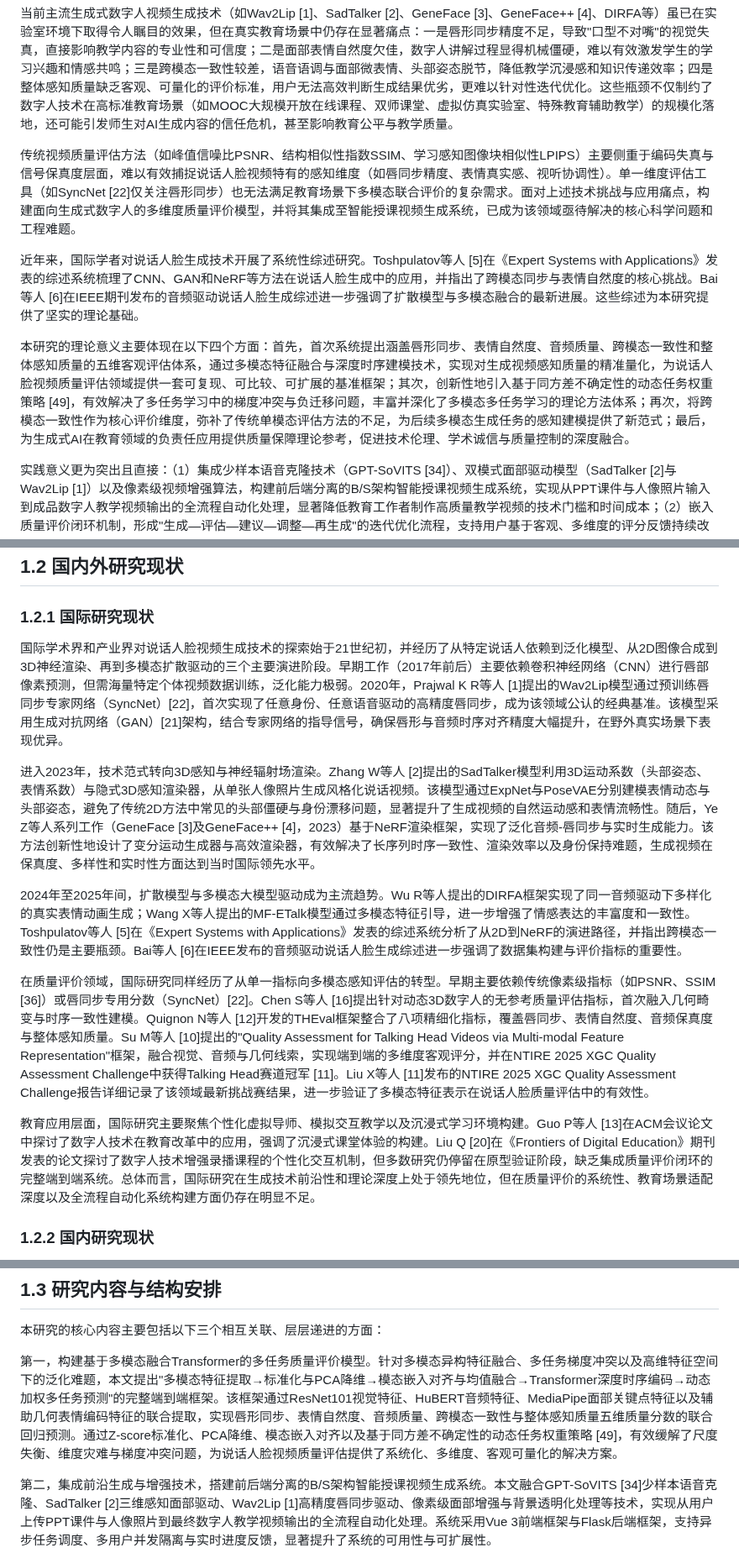
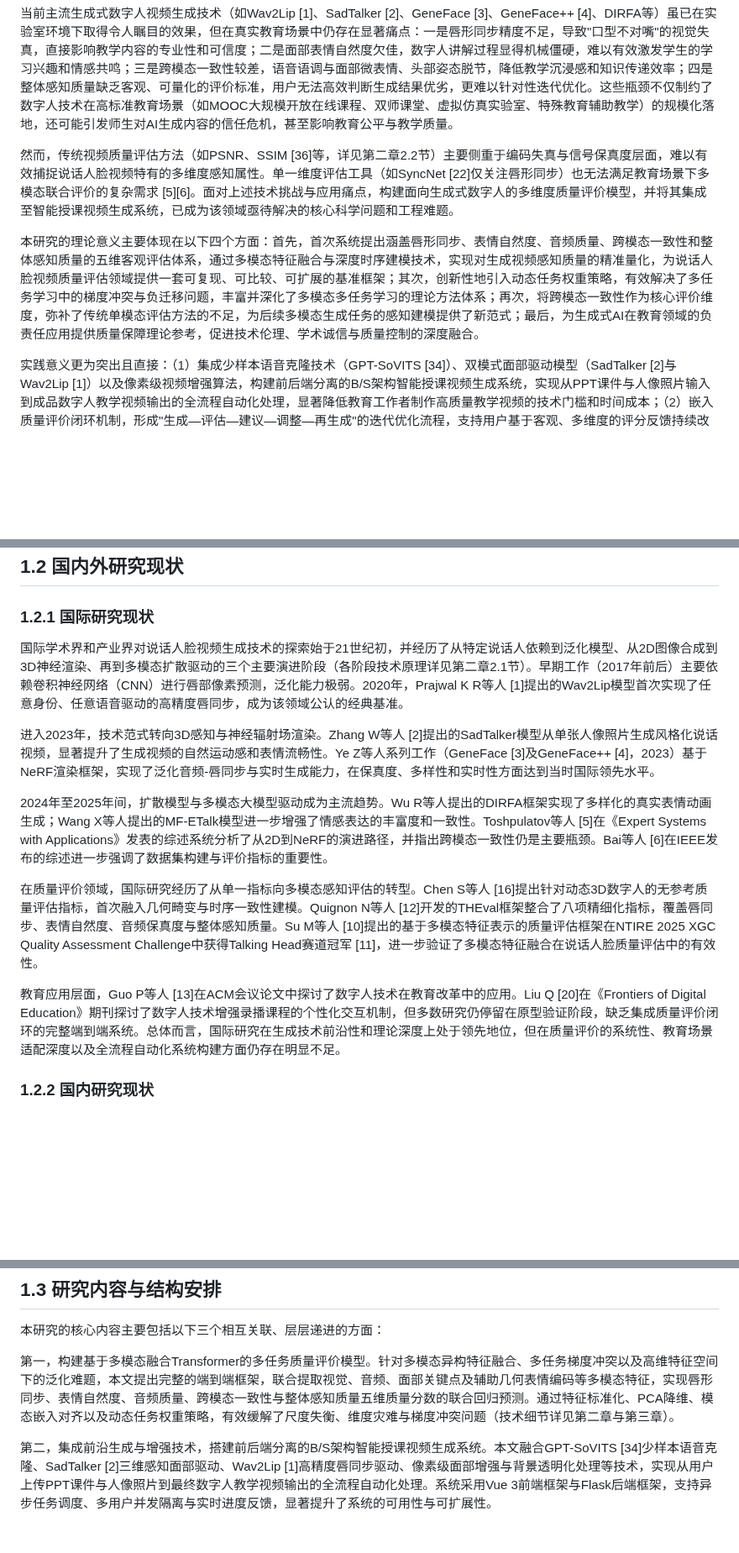
Before and after one commit to hlh-upup/bs, a Markdown page: chpater2.md, 3 parts joined by grey strips. Shown at 84% size. Drawn GitHub-style; blank space fills up the shorter version.

Commit message:
优化第一章：移除与第二章重复的技术细节，简化研究现状中的架构描述
Co-authored-by: hlh-upup <176102728+hlh-upup@users.noreply.github.com>

```diff
--- a/chpater2.md
+++ b/chpater2.md
@@ -10,11 +10,9 @@
 
 当前主流生成式数字人视频生成技术（如Wav2Lip [1]、SadTalker [2]、GeneFace [3]、GeneFace++ [4]、DIRFA等）虽已在实验室环境下取得令人瞩目的效果，但在真实教育场景中仍存在显著痛点：一是唇形同步精度不足，导致"口型不对嘴"的视觉失真，直接影响教学内容的专业性和可信度；二是面部表情自然度欠佳，数字人讲解过程显得机械僵硬，难以有效激发学生的学习兴趣和情感共鸣；三是跨模态一致性较差，语音语调与面部微表情、头部姿态脱节，降低教学沉浸感和知识传递效率；四是整体感知质量缺乏客观、可量化的评价标准，用户无法高效判断生成结果优劣，更难以针对性迭代优化。这些瓶颈不仅制约了数字人技术在高标准教育场景（如MOOC大规模开放在线课程、双师课堂、虚拟仿真实验室、特殊教育辅助教学）的规模化落地，还可能引发师生对AI生成内容的信任危机，甚至影响教育公平与教学质量。
 
-传统视频质量评估方法（如峰值信噪比PSNR、结构相似性指数SSIM、学习感知图像块相似性LPIPS）主要侧重于编码失真与信号保真度层面，难以有效捕捉说话人脸视频特有的感知维度（如唇同步精度、表情真实感、视听协调性）。单一维度评估工具（如SyncNet [22]仅关注唇形同步）也无法满足教育场景下多模态联合评价的复杂需求。面对上述技术挑战与应用痛点，构建面向生成式数字人的多维度质量评价模型，并将其集成至智能授课视频生成系统，已成为该领域亟待解决的核心科学问题和工程难题。
+然而，传统视频质量评估方法（如PSNR、SSIM [36]等，详见第二章2.2节）主要侧重于编码失真与信号保真度层面，难以有效捕捉说话人脸视频特有的多维度感知属性。单一维度评估工具（如SyncNet [22]仅关注唇形同步）也无法满足教育场景下多模态联合评价的复杂需求 [5][6]。面对上述技术挑战与应用痛点，构建面向生成式数字人的多维度质量评价模型，并将其集成至智能授课视频生成系统，已成为该领域亟待解决的核心科学问题和工程难题。
 
-近年来，国际学者对说话人脸生成技术开展了系统性综述研究。Toshpulatov等人 [5]在《Expert Systems with Applications》发表的综述系统梳理了CNN、GAN和NeRF等方法在说话人脸生成中的应用，并指出了跨模态同步与表情自然度的核心挑战。Bai等人 [6]在IEEE期刊发布的音频驱动说话人脸生成综述进一步强调了扩散模型与多模态融合的最新进展。这些综述为本研究提供了坚实的理论基础。
-
-本研究的理论意义主要体现在以下四个方面：首先，首次系统提出涵盖唇形同步、表情自然度、音频质量、跨模态一致性和整体感知质量的五维客观评估体系，通过多模态特征融合与深度时序建模技术，实现对生成视频感知质量的精准量化，为说话人脸视频质量评估领域提供一套可复现、可比较、可扩展的基准框架；其次，创新性地引入基于同方差不确定性的动态任务权重策略 [49]，有效解决了多任务学习中的梯度冲突与负迁移问题，丰富并深化了多模态多任务学习的理论方法体系；再次，将跨模态一致性作为核心评价维度，弥补了传统单模态评估方法的不足，为后续多模态生成任务的感知建模提供了新范式；最后，为生成式AI在教育领域的负责任应用提供质量保障理论参考，促进技术伦理、学术诚信与质量控制的深度融合。
+本研究的理论意义主要体现在以下四个方面：首先，首次系统提出涵盖唇形同步、表情自然度、音频质量、跨模态一致性和整体感知质量的五维客观评估体系，通过多模态特征融合与深度时序建模技术，实现对生成视频感知质量的精准量化，为说话人脸视频质量评估领域提供一套可复现、可比较、可扩展的基准框架；其次，创新性地引入动态任务权重策略，有效解决了多任务学习中的梯度冲突与负迁移问题，丰富并深化了多模态多任务学习的理论方法体系；再次，将跨模态一致性作为核心评价维度，弥补了传统单模态评估方法的不足，为后续多模态生成任务的感知建模提供了新范式；最后，为生成式AI在教育领域的负责任应用提供质量保障理论参考，促进技术伦理、学术诚信与质量控制的深度融合。
 
 实践意义更为突出且直接：（1）集成少样本语音克隆技术（GPT-SoVITS [34]）、双模式面部驱动模型（SadTalker [2]与Wav2Lip [1]）以及像素级视频增强算法，构建前后端分离的B/S架构智能授课视频生成系统，实现从PPT课件与人像照片输入到成品数字人教学视频输出的全流程自动化处理，显著降低教育工作者制作高质量教学视频的技术门槛和时间成本；（2）嵌入质量评价闭环机制，形成"生成—评估—建议—调整—再生成"的迭代优化流程，支持用户基于客观、多维度的评分反馈持续改进视频质量；（3）为在线教育、虚拟主播、数字图书馆、远程培训等场景提供一套可复制、可扩展、可部署的技术方案，推动教育资源普惠化与数字化转型；（4）响应国家《数字中国建设整体布局规划》 [14]和教育数字化战略行动 [15]，为生成式AI在教育领域的健康有序发展提供可操作的质量保障参考，促进技术创新与社会责任的平衡统一。
 
@@ -26,15 +24,15 @@
 
 ### 1.2.1 国际研究现状
 
-国际学术界和产业界对说话人脸视频生成技术的探索始于21世纪初，并经历了从特定说话人依赖到泛化模型、从2D图像合成到3D神经渲染、再到多模态扩散驱动的三个主要演进阶段。早期工作（2017年前后）主要依赖卷积神经网络（CNN）进行唇部像素预测，但需海量特定个体视频数据训练，泛化能力极弱。2020年，Prajwal K R等人 [1]提出的Wav2Lip模型通过预训练唇同步专家网络（SyncNet）[22]，首次实现了任意身份、任意语音驱动的高精度唇同步，成为该领域公认的经典基准。该模型采用生成对抗网络（GAN）[21]架构，结合专家网络的指导信号，确保唇形与音频时序对齐精度大幅提升，在野外真实场景下表现优异。
+国际学术界和产业界对说话人脸视频生成技术的探索始于21世纪初，并经历了从特定说话人依赖到泛化模型、从2D图像合成到3D神经渲染、再到多模态扩散驱动的三个主要演进阶段（各阶段技术原理详见第二章2.1节）。早期工作（2017年前后）主要依赖卷积神经网络（CNN）进行唇部像素预测，泛化能力极弱。2020年，Prajwal K R等人 [1]提出的Wav2Lip模型首次实现了任意身份、任意语音驱动的高精度唇同步，成为该领域公认的经典基准。
 
-进入2023年，技术范式转向3D感知与神经辐射场渲染。Zhang W等人 [2]提出的SadTalker模型利用3D运动系数（头部姿态、表情系数）与隐式3D感知渲染器，从单张人像照片生成风格化说话视频。该模型通过ExpNet与PoseVAE分别建模表情动态与头部姿态，避免了传统2D方法中常见的头部僵硬与身份漂移问题，显著提升了生成视频的自然运动感和表情流畅性。随后，Ye Z等人系列工作（GeneFace [3]及GeneFace++ [4]，2023）基于NeRF渲染框架，实现了泛化音频-唇同步与实时生成能力。该方法创新性地设计了变分运动生成器与高效渲染器，有效解决了长序列时序一致性、渲染效率以及身份保持难题，生成视频在保真度、多样性和实时性方面达到当时国际领先水平。
+进入2023年，技术范式转向3D感知与神经辐射场渲染。Zhang W等人 [2]提出的SadTalker模型从单张人像照片生成风格化说话视频，显著提升了生成视频的自然运动感和表情流畅性。Ye Z等人系列工作（GeneFace [3]及GeneFace++ [4]，2023）基于NeRF渲染框架，实现了泛化音频-唇同步与实时生成能力，在保真度、多样性和实时性方面达到当时国际领先水平。
 
-2024年至2025年间，扩散模型与多模态大模型驱动成为主流趋势。Wu R等人提出的DIRFA框架实现了同一音频驱动下多样化的真实表情动画生成；Wang X等人提出的MF-ETalk模型通过多模态特征引导，进一步增强了情感表达的丰富度和一致性。Toshpulatov等人 [5]在《Expert Systems with Applications》发表的综述系统分析了从2D到NeRF的演进路径，并指出跨模态一致性仍是主要瓶颈。Bai等人 [6]在IEEE发布的音频驱动说话人脸生成综述进一步强调了数据集构建与评价指标的重要性。
+2024年至2025年间，扩散模型与多模态大模型驱动成为主流趋势。Wu R等人提出的DIRFA框架实现了多样化的真实表情动画生成；Wang X等人提出的MF-ETalk模型进一步增强了情感表达的丰富度和一致性。Toshpulatov等人 [5]在《Expert Systems with Applications》发表的综述系统分析了从2D到NeRF的演进路径，并指出跨模态一致性仍是主要瓶颈。Bai等人 [6]在IEEE发布的综述进一步强调了数据集构建与评价指标的重要性。
 
-在质量评价领域，国际研究同样经历了从单一指标向多模态感知评估的转型。早期主要依赖传统像素级指标（如PSNR、SSIM [36]）或唇同步专用分数（SyncNet）[22]。Chen S等人 [16]提出针对动态3D数字人的无参考质量评估指标，首次融入几何畸变与时序一致性建模。Quignon N等人 [12]开发的THEval框架整合了八项精细化指标，覆盖唇同步、表情自然度、音频保真度与整体感知质量。Su M等人 [10]提出的"Quality Assessment for Talking Head Videos via Multi-modal Feature Representation"框架，融合视觉、音频与几何线索，实现端到端的多维度客观评分，并在NTIRE 2025 XGC Quality Assessment Challenge中获得Talking Head赛道冠军 [11]。Liu X等人 [11]发布的NTIRE 2025 XGC Quality Assessment Challenge报告详细记录了该领域最新挑战赛结果，进一步验证了多模态特征表示在说话人脸质量评估中的有效性。
+在质量评价领域，国际研究经历了从单一指标向多模态感知评估的转型。Chen S等人 [16]提出针对动态3D数字人的无参考质量评估指标，首次融入几何畸变与时序一致性建模。Quignon N等人 [12]开发的THEval框架整合了八项精细化指标，覆盖唇同步、表情自然度、音频保真度与整体感知质量。Su M等人 [10]提出的基于多模态特征表示的质量评估框架在NTIRE 2025 XGC Quality Assessment Challenge中获得Talking Head赛道冠军 [11]，进一步验证了多模态特征融合在说话人脸质量评估中的有效性。
 
-教育应用层面，国际研究主要聚焦个性化虚拟导师、模拟交互教学以及沉浸式学习环境构建。Guo P等人 [13]在ACM会议论文中探讨了数字人技术在教育改革中的应用，强调了沉浸式课堂体验的构建。Liu Q [20]在《Frontiers of Digital Education》期刊发表的论文探讨了数字人技术增强录播课程的个性化交互机制，但多数研究仍停留在原型验证阶段，缺乏集成质量评价闭环的完整端到端系统。总体而言，国际研究在生成技术前沿性和理论深度上处于领先地位，但在质量评价的系统性、教育场景适配深度以及全流程自动化系统构建方面仍存在明显不足。
+教育应用层面，Guo P等人 [13]在ACM会议论文中探讨了数字人技术在教育改革中的应用。Liu Q [20]在《Frontiers of Digital Education》期刊探讨了数字人技术增强录播课程的个性化交互机制，但多数研究仍停留在原型验证阶段，缺乏集成质量评价闭环的完整端到端系统。总体而言，国际研究在生成技术前沿性和理论深度上处于领先地位，但在质量评价的系统性、教育场景适配深度以及全流程自动化系统构建方面仍存在明显不足。
 
 ### 1.2.2 国内研究现状
 
@@ -50,7 +48,7 @@ SenseTime等企业主导的《信息技术 面向客服的虚拟数字人通用
 
 本研究的核心内容主要包括以下三个相互关联、层层递进的方面：
 
-第一，构建基于多模态融合Transformer的多任务质量评价模型。针对多模态异构特征融合、多任务梯度冲突以及高维特征空间下的泛化难题，本文提出"多模态特征提取→标准化与PCA降维→模态嵌入对齐与均值融合→Transformer深度时序编码→动态加权多任务预测"的完整端到端框架。该框架通过ResNet101视觉特征、HuBERT音频特征、MediaPipe面部关键点特征以及辅助几何表情编码特征的联合提取，实现唇形同步、表情自然度、音频质量、跨模态一致性与整体感知质量五维质量分数的联合回归预测。通过Z-score标准化、PCA降维、模态嵌入对齐以及基于同方差不确定性的动态任务权重策略 [49]，有效缓解了尺度失衡、维度灾难与梯度冲突问题，为说话人脸视频质量评估提供了系统化、多维度、客观可量化的解决方案。
+第一，构建基于多模态融合Transformer的多任务质量评价模型。针对多模态异构特征融合、多任务梯度冲突以及高维特征空间下的泛化难题，本文提出完整的端到端框架，联合提取视觉、音频、面部关键点及辅助几何表情编码等多模态特征，实现唇形同步、表情自然度、音频质量、跨模态一致性与整体感知质量五维质量分数的联合回归预测。通过特征标准化、PCA降维、模态嵌入对齐以及动态任务权重策略，有效缓解了尺度失衡、维度灾难与梯度冲突问题（技术细节详见第二章与第三章）。
 
 第二，集成前沿生成与增强技术，搭建前后端分离的B/S架构智能授课视频生成系统。本文融合GPT-SoVITS [34]少样本语音克隆、SadTalker [2]三维感知面部驱动、Wav2Lip [1]高精度唇同步驱动、像素级面部增强与背景透明化处理等技术，实现从用户上传PPT课件与人像照片到最终数字人教学视频输出的全流程自动化处理。系统采用Vue 3前端框架与Flask后端框架，支持异步任务调度、多用户并发隔离与实时进度反馈，显著提升了系统的可用性与可扩展性。
 
```
Also changed, not shown: other parts of chpater2.md (+1 -1 lines).
